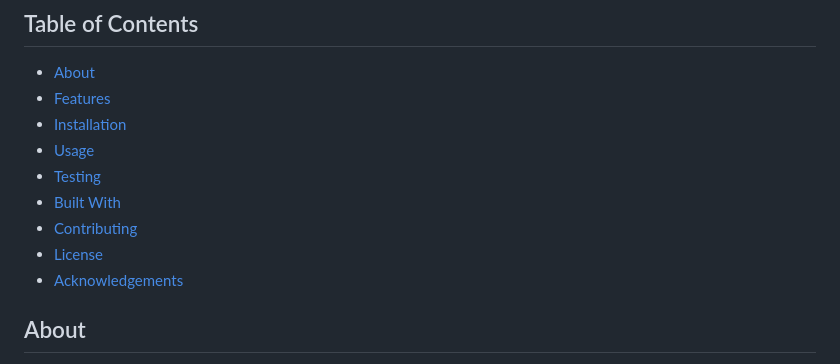
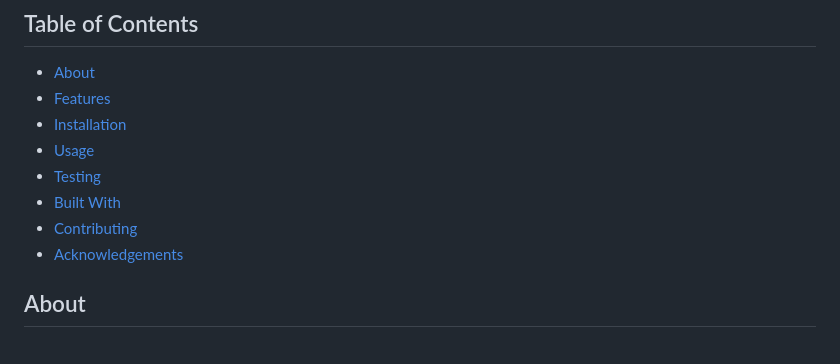
Before and after one commit to Nail003/battle-ship, a Markdown page: README.md, the part around the change. Drawn GitHub-style.

Commit message:
remove license from table contents

```diff
--- a/README.md
+++ b/README.md
@@ -13,7 +13,6 @@
 - [Testing](#testing)
 - [Built With](#built-with)
 - [Contributing](#contributing)
-- [License](#license)
 - [Acknowledgements](#acknowledgements)
 
 ## About
```
